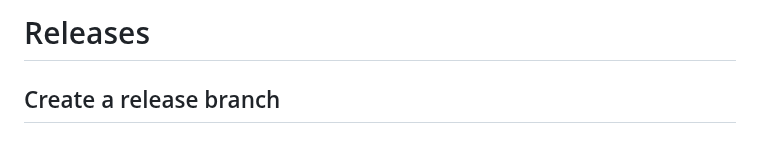
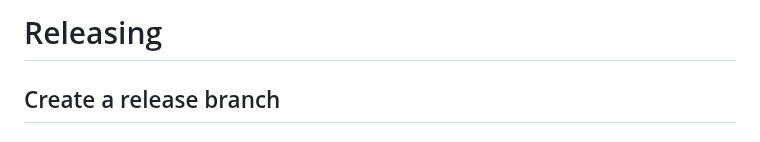
Before and after one commit to bugsnag/bugsnag-expo, a Markdown page: docs/RELEASING.md, the part around the change. Drawn GitHub-style.

```diff
--- a/docs/RELEASES.md
+++ b/docs/RELEASING.md
@@ -1,4 +1,4 @@
-# Releases
+# Releasing
 
 ## Create a release branch
 
```
Also changed, not shown: CONTRIBUTING.md (+2 -2 lines).
